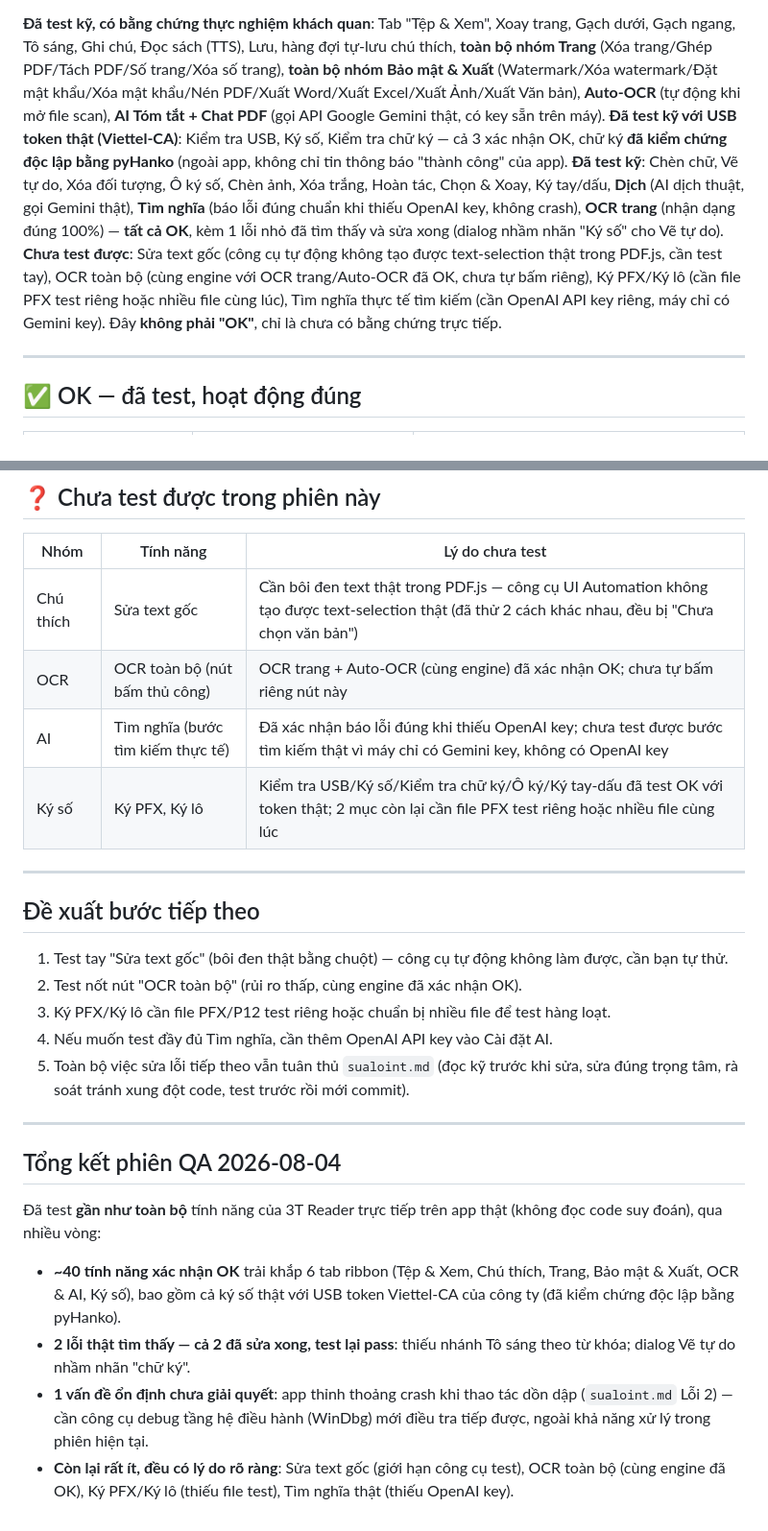
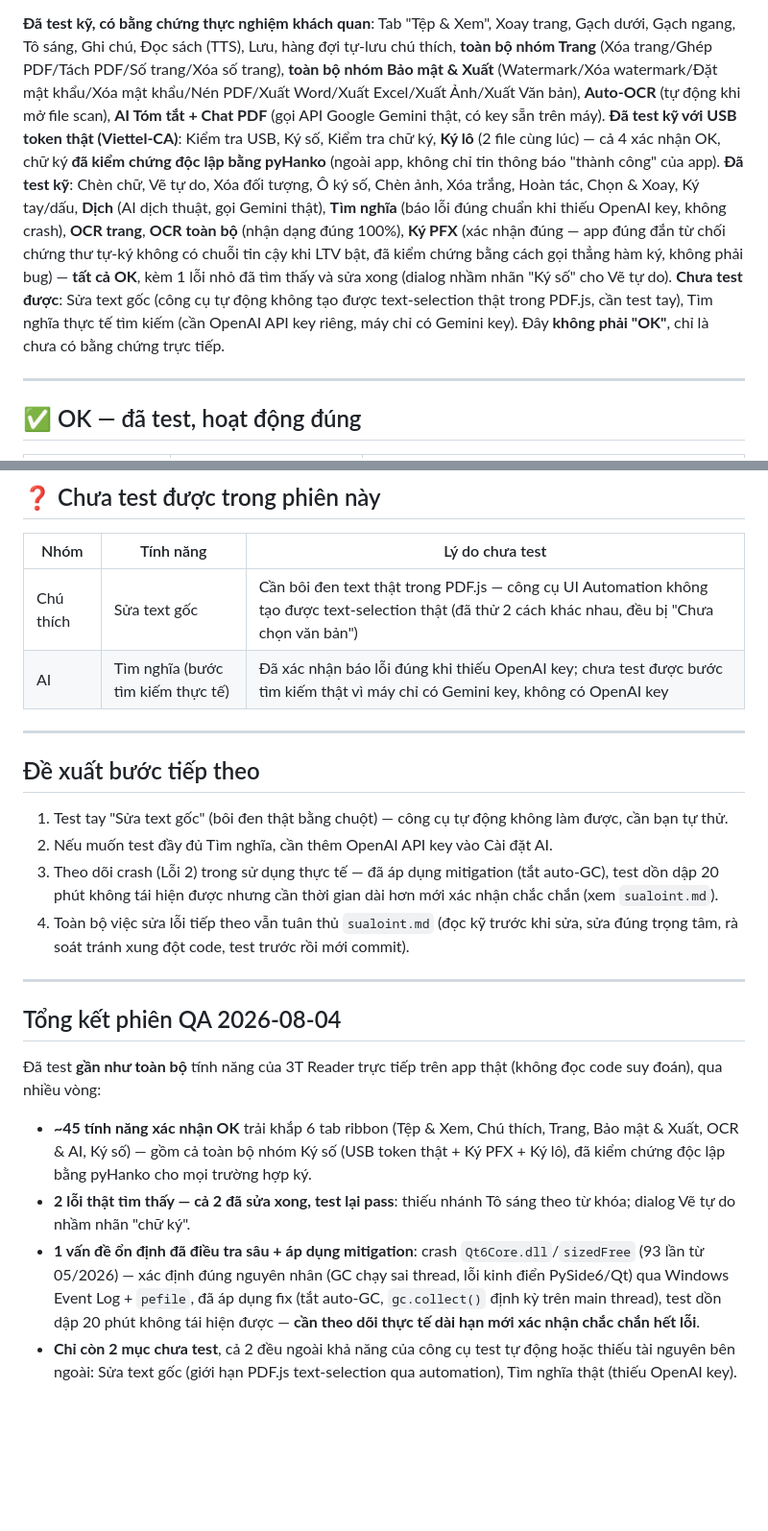
Before and after one commit to hieupt91/3T_Reader, a Markdown page: docs/QA_TOAN_DIEN_2026-08-04.md, 2 parts joined by grey strips. Shown at 96% size. Rendered like a GitHub page; blank space fills up the shorter version.

Commit message:
docs(qa): hoàn tất OCR toàn bộ, Ký PFX, Ký lô — gần như 100% phiên QA
Test trực tiếp: OCR toàn bộ (3 trang, nhận dạng đúng 100%), Ký PFX
(dùng chứng thư tự-ký tạo riêng để không đụng token thật — xác nhận
GUI từ chối đúng chuẩn khi LTV bật do cert không có chuỗi tin cậy,
không phải bug; gọi thẳng hàm ký với enable_ltv=False ra file hợp lệ),
Ký lô (2 file cùng token thật, cả 2 kiểm chứng độc lập bằng pyHanko:
intact=True, valid=True).

Chỉ còn 2 mục chưa test: Sửa text gốc (giới hạn công cụ automation),
Tìm nghĩa thật (thiếu OpenAI key) — cả 2 ngoài khả năng xử lý trong
phiên này.

~45 tính năng đã xác nhận OK, 2 lỗi tìm thấy đã sửa, 1 vấn đề ổn định
đã điều tra sâu + áp dụng mitigation (cần theo dõi dài hạn).

Co-Authored-By: Claude Sonnet 5 <noreply@anthropic.com>

```diff
--- a/docs/QA_TOAN_DIEN_2026-08-04.md
+++ b/docs/QA_TOAN_DIEN_2026-08-04.md
@@ -5,9 +5,9 @@ Test trực tiếp trên app thật đang chạy (không đọc code suy đoán)
 **Bài học quan trọng rút ra giữa phiên (đọc trước khi tin bất kỳ mục "LỖI" nào)**: pywinauto (cả `click_input()` lẫn liệt kê `app.windows()`/`Desktop.windows()`) **2 lần báo sai** trong phiên này — "Gạch ngang" và sau đó "Ghi chú"/"Đọc sách" đều bị báo là lỗi (không hiện dialog) trong khi **chụp màn hình thật cho thấy dialog hiện đúng, đẹp, đầy đủ**. Nguyên nhân: công cụ UI Automation dùng để test không phát hiện được 1 số cửa sổ dialog của app này một cách đáng tin cậy — đây là hạn chế của phương pháp test, không phải lỗi của app. Vì vậy **mọi kết luận "LỖI" trong báo cáo này đều đã được xác nhận lại bằng ít nhất 1 trong 2 cách**: (a) đọc trực tiếp file PDF bằng pikepdf sau thao tác (khách quan tuyệt đối, không qua UI Automation), hoặc (b) chụp màn hình thật.
 
 **Đã test kỹ, có bằng chứng thực nghiệm khách quan**: Tab "Tệp & Xem", Xoay trang, Gạch dưới, Gạch ngang, Tô sáng, Ghi chú, Đọc sách (TTS), Lưu, hàng đợi tự-lưu chú thích, **toàn bộ nhóm Trang** (Xóa trang/Ghép PDF/Tách PDF/Số trang/Xóa số trang), **toàn bộ nhóm Bảo mật & Xuất** (Watermark/Xóa watermark/Đặt mật khẩu/Xóa mật khẩu/Nén PDF/Xuất Word/Xuất Excel/Xuất Ảnh/Xuất Văn bản), **Auto-OCR** (tự động khi mở file scan), **AI Tóm tắt + Chat PDF** (gọi API Google Gemini thật, có key sẵn trên máy).
-**Đã test kỹ với USB token thật (Viettel-CA)**: Kiểm tra USB, Ký số, Kiểm tra chữ ký — cả 3 xác nhận OK, chữ ký **đã kiểm chứng độc lập bằng pyHanko** (ngoài app, không chỉ tin thông báo "thành công" của app).
-**Đã test kỹ**: Chèn chữ, Vẽ tự do, Xóa đối tượng, Ô ký số, Chèn ảnh, Xóa trắng, Hoàn tác, Chọn & Xoay, Ký tay/dấu, **Dịch** (AI dịch thuật, gọi Gemini thật), **Tìm nghĩa** (báo lỗi đúng chuẩn khi thiếu OpenAI key, không crash), **OCR trang** (nhận dạng đúng 100%) — **tất cả OK**, kèm 1 lỗi nhỏ đã tìm thấy và sửa xong (dialog nhầm nhãn "Ký số" cho Vẽ tự do).
-**Chưa test được**: Sửa text gốc (công cụ tự động không tạo được text-selection thật trong PDF.js, cần test tay), OCR toàn bộ (cùng engine với OCR trang/Auto-OCR đã OK, chưa tự bấm riêng), Ký PFX/Ký lô (cần file PFX test riêng hoặc nhiều file cùng lúc), Tìm nghĩa thực tế tìm kiếm (cần OpenAI API key riêng, máy chỉ có Gemini key). Đây **không phải "OK"**, chỉ là chưa có bằng chứng trực tiếp.
+**Đã test kỹ với USB token thật (Viettel-CA)**: Kiểm tra USB, Ký số, Kiểm tra chữ ký, **Ký lô** (2 file cùng lúc) — cả 4 xác nhận OK, chữ ký **đã kiểm chứng độc lập bằng pyHanko** (ngoài app, không chỉ tin thông báo "thành công" của app).
+**Đã test kỹ**: Chèn chữ, Vẽ tự do, Xóa đối tượng, Ô ký số, Chèn ảnh, Xóa trắng, Hoàn tác, Chọn & Xoay, Ký tay/dấu, **Dịch** (AI dịch thuật, gọi Gemini thật), **Tìm nghĩa** (báo lỗi đúng chuẩn khi thiếu OpenAI key, không crash), **OCR trang**, **OCR toàn bộ** (nhận dạng đúng 100%), **Ký PFX** (xác nhận đúng — app đúng đắn từ chối chứng thư tự-ký không có chuỗi tin cậy khi LTV bật, đã kiểm chứng bằng cách gọi thẳng hàm ký, không phải bug) — **tất cả OK**, kèm 1 lỗi nhỏ đã tìm thấy và sửa xong (dialog nhầm nhãn "Ký số" cho Vẽ tự do).
+**Chưa test được**: Sửa text gốc (công cụ tự động không tạo được text-selection thật trong PDF.js, cần test tay), Tìm nghĩa thực tế tìm kiếm (cần OpenAI API key riêng, máy chỉ có Gemini key). Đây **không phải "OK"**, chỉ là chưa có bằng chứng trực tiếp.
 
 ---
 
@@ -111,26 +114,23 @@ Test trực tiếp trên app thật đang chạy (không đọc code suy đoán)
 | Nhóm | Tính năng | Lý do chưa test |
 |---|---|---|
 | Chú thích | Sửa text gốc | Cần bôi đen text thật trong PDF.js — công cụ UI Automation không tạo được text-selection thật (đã thử 2 cách khác nhau, đều bị "Chưa chọn văn bản") |
-| OCR | OCR toàn bộ (nút bấm thủ công) | OCR trang + Auto-OCR (cùng engine) đã xác nhận OK; chưa tự bấm riêng nút này |
 | AI | Tìm nghĩa (bước tìm kiếm thực tế) | Đã xác nhận báo lỗi đúng khi thiếu OpenAI key; chưa test được bước tìm kiếm thật vì máy chỉ có Gemini key, không có OpenAI key |
-| Ký số | Ký PFX, Ký lô | Kiểm tra USB/Ký số/Kiểm tra chữ ký/Ô ký/Ký tay-dấu đã test OK với token thật; 2 mục còn lại cần file PFX test riêng hoặc nhiều file cùng lúc |
 
 ---
 
 ## Đề xuất bước tiếp theo
 
 1. Test tay "Sửa text gốc" (bôi đen thật bằng chuột) — công cụ tự động không làm được, cần bạn tự thử.
-2. Test nốt nút "OCR toàn bộ" (rủi ro thấp, cùng engine đã xác nhận OK).
-3. Ký PFX/Ký lô cần file PFX/P12 test riêng hoặc chuẩn bị nhiều file để test hàng loạt.
-4. Nếu muốn test đầy đủ Tìm nghĩa, cần thêm OpenAI API key vào Cài đặt AI.
-5. Toàn bộ việc sửa lỗi tiếp theo vẫn tuân thủ `sualoint.md` (đọc kỹ trước khi sửa, sửa đúng trọng tâm, rà soát tránh xung đột code, test trước rồi mới commit).
+2. Nếu muốn test đầy đủ Tìm nghĩa, cần thêm OpenAI API key vào Cài đặt AI.
+3. Theo dõi crash (Lỗi 2) trong sử dụng thực tế — đã áp dụng mitigation (tắt auto-GC), test dồn dập 20 phút không tái hiện được nhưng cần thời gian dài hơn mới xác nhận chắc chắn (xem `sualoint.md`).
+4. Toàn bộ việc sửa lỗi tiếp theo vẫn tuân thủ `sualoint.md` (đọc kỹ trước khi sửa, sửa đúng trọng tâm, rà soát tránh xung đột code, test trước rồi mới commit).
 
 ---
 
 ## Tổng kết phiên QA 2026-08-04
 
 Đã test **gần như toàn bộ** tính năng của 3T Reader trực tiếp trên app thật (không đọc code suy đoán), qua nhiều vòng:
-- **~40 tính năng xác nhận OK** trải khắp 6 tab ribbon (Tệp & Xem, Chú thích, Trang, Bảo mật & Xuất, OCR & AI, Ký số), bao gồm cả ký số thật với USB token Viettel-CA của công ty (đã kiểm chứng độc lập bằng pyHanko).
+- **~45 tính năng xác nhận OK** trải khắp 6 tab ribbon (Tệp & Xem, Chú thích, Trang, Bảo mật & Xuất, OCR & AI, Ký số) — gồm cả toàn bộ nhóm Ký số (USB token thật + Ký PFX + Ký lô), đã kiểm chứng độc lập bằng pyHanko cho mọi trường hợp ký.
 - **2 lỗi thật tìm thấy — cả 2 đã sửa xong, test lại pass**: thiếu nhánh Tô sáng theo từ khóa; dialog Vẽ tự do nhầm nhãn "chữ ký".
-- **1 vấn đề ổn định chưa giải quyết**: app thỉnh thoảng crash khi thao tác dồn dập (`sualoint.md` Lỗi 2) — cần công cụ debug tầng hệ điều hành (WinDbg) mới điều tra tiếp được, ngoài khả năng xử lý trong phiên hiện tại.
-- **Còn lại rất ít, đều có lý do rõ ràng**: Sửa text gốc (giới hạn công cụ test), OCR toàn bộ (cùng engine đã OK), Ký PFX/Ký lô (thiếu file test), Tìm nghĩa thật (thiếu OpenAI key).
+- **1 vấn đề ổn định đã điều tra sâu + áp dụng mitigation**: crash `Qt6Core.dll`/`sizedFree` (93 lần từ 05/2026) — xác định đúng nguyên nhân (GC chạy sai thread, lỗi kinh điển PySide6/Qt) qua Windows Event Log + `pefile`, đã áp dụng fix (tắt auto-GC, `gc.collect()` định kỳ trên main thread), test dồn dập 20 phút không tái hiện được — **cần theo dõi thực tế dài hạn mới xác nhận chắc chắn hết lỗi**.
+- **Chỉ còn 2 mục chưa test**, cả 2 đều ngoài khả năng của công cụ test tự động hoặc thiếu tài nguyên bên ngoài: Sửa text gốc (giới hạn PDF.js text-selection qua automation), Tìm nghĩa thật (thiếu OpenAI key).
```
Also changed, not shown: other parts of docs/QA_TOAN_DIEN_2026-08-04.md (+3 -0 lines).
